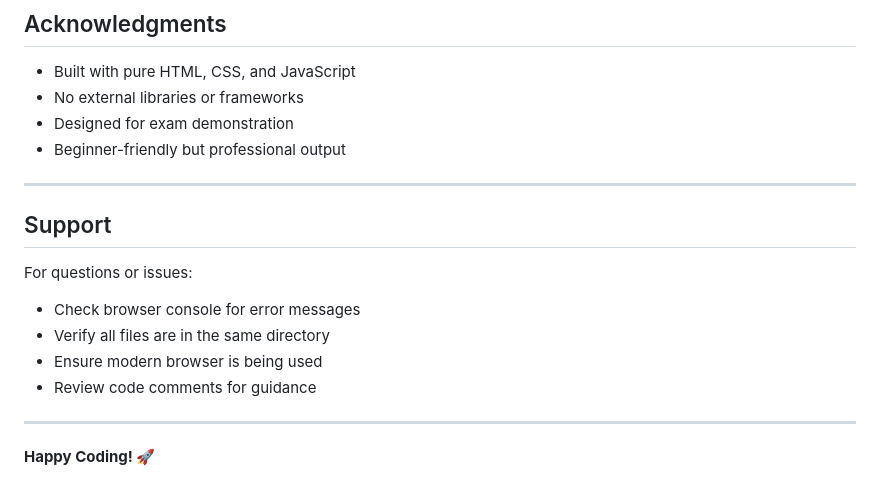
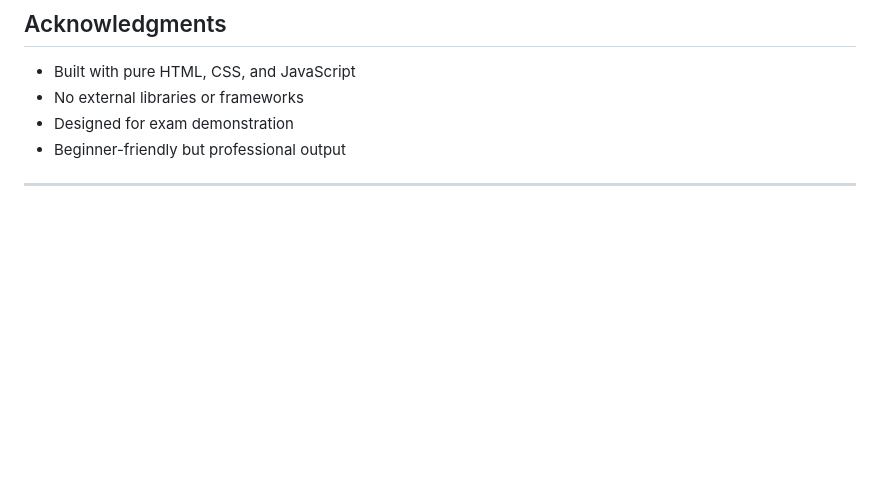
Before and after one commit to Muhammad-bilal-503/E-Commerce-Website-Shopify-Style, a Markdown page: README.md, the part around the change. Rendered like a GitHub page; blank space fills up the shorter version.

Commit message:
Remove support section and closing message from README
Removed support section and closing message from README.

```diff
--- a/README.md
+++ b/README.md
@@ -563,15 +563,3 @@ This project is created for educational purposes as part of Web Technology Final
 - Beginner-friendly but professional output
 
 ---
-
-##  Support
-
-For questions or issues:
-- Check browser console for error messages
-- Verify all files are in the same directory
-- Ensure modern browser is being used
-- Review code comments for guidance
-
----
-
-**Happy Coding! 🚀**
```
